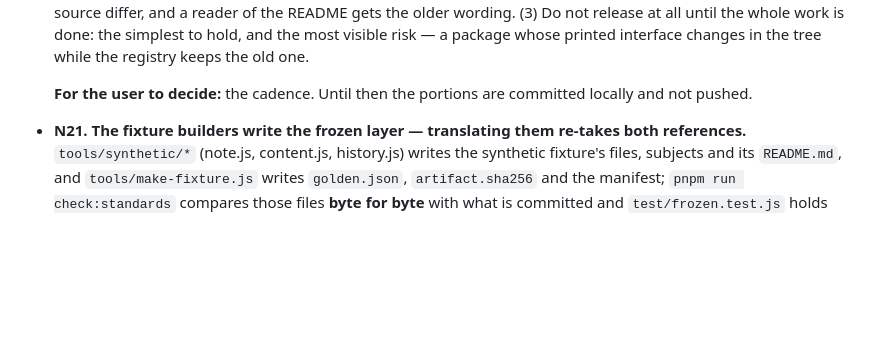
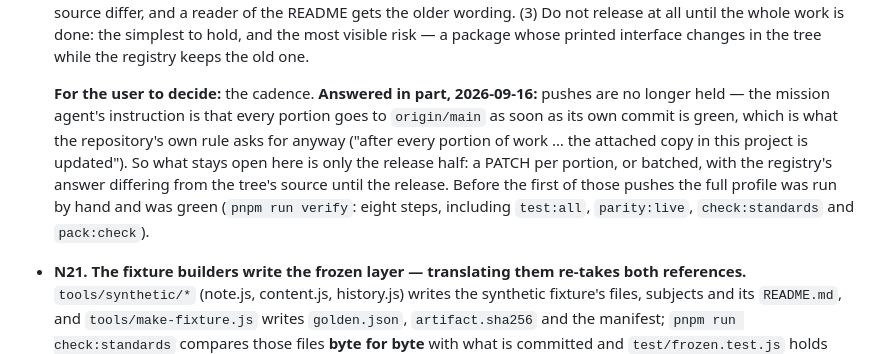
Before and after one commit to vernikr/size-report, a Markdown page: BLOCKERS.md, the part around the change. Drawn GitHub-style; blank space fills up the shorter version.

```diff
--- a/BLOCKERS.md
+++ b/BLOCKERS.md
@@ -564,7 +564,13 @@ references stayed the same after the fix.
   the whole work is done: the simplest to hold, and the most visible risk — a package whose printed interface
   changes in the tree while the registry keeps the old one.
 
-  **For the user to decide:** the cadence. Until then the portions are committed locally and not pushed.
+  **For the user to decide:** the cadence. **Answered in part, 2026-09-16:** pushes are no longer held —
+  the mission agent's instruction is that every portion goes to `origin/main` as soon as its own commit is
+  green, which is what the repository's own rule asks for anyway ("after every portion of work … the
+  attached copy in this project is updated"). So what stays open here is only the release half: a PATCH per
+  portion, or batched, with the registry's answer differing from the tree's source until the release. Before
+  the first of those pushes the full profile was run by hand and was green (`pnpm run verify`: eight steps,
+  including `test:all`, `parity:live`, `check:standards` and `pack:check`).
 
 - **N21. The fixture builders write the frozen layer — translating them re-takes both references.**
   `tools/synthetic/*` (note.js, content.js, history.js) writes the synthetic fixture's files, subjects and its
```
Also changed, not shown: worklog/0151-pushes-unblocked.md (added, +21 -0 lines).
